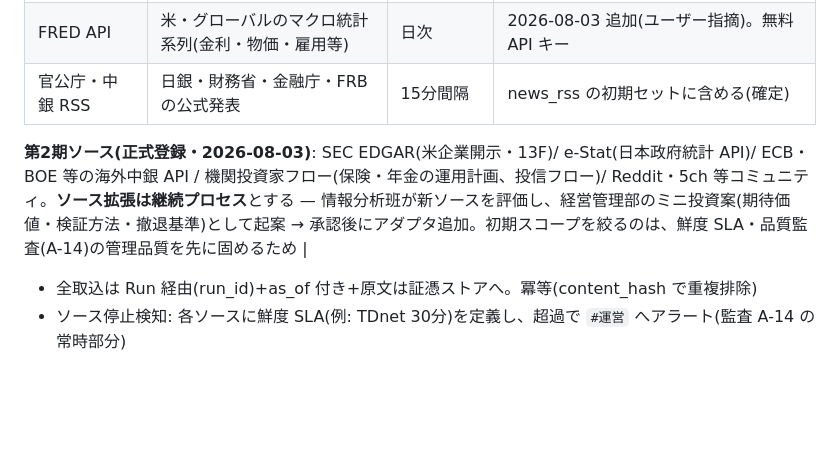
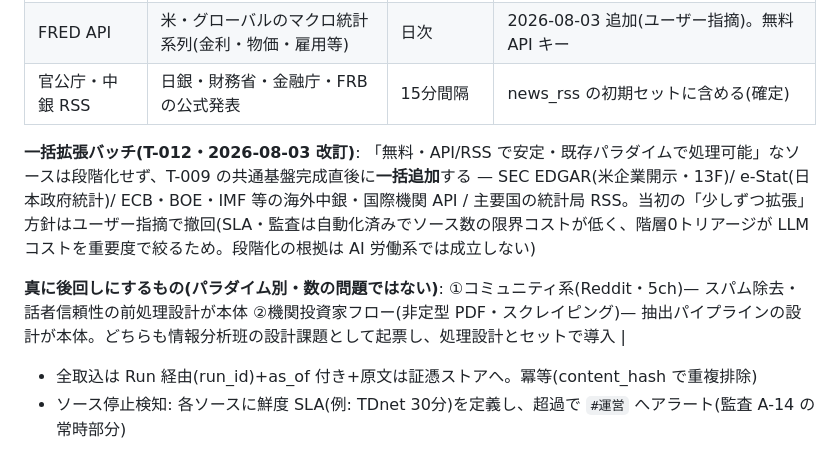
Before and after one commit to klonyapin/ryza, a Markdown page: docs/design/20-research.md, the part around the change. Rendered like a GitHub page; blank space fills up the shorter version.

Commit message:
docs: 段階的ソース拡張を撤回(ユーザー指摘)— 一括拡張バッチ T-012 発行、真の後回しはパラダイム別のみ
Co-Authored-By: Claude Fable 5 <noreply@anthropic.com>

```diff
--- a/docs/design/20-research.md
+++ b/docs/design/20-research.md
@@ -37,7 +37,9 @@ flowchart LR
 | FRED API | 米・グローバルのマクロ統計系列(金利・物価・雇用等) | 日次 | 2026-08-03 追加(ユーザー指摘)。無料 API キー |
 | 官公庁・中銀 RSS | 日銀・財務省・金融庁・FRB の公式発表 | 15分間隔 | news_rss の初期セットに含める(確定) |
 
-**第2期ソース(正式登録・2026-08-03)**: SEC EDGAR(米企業開示・13F)/ e-Stat(日本政府統計 API)/ ECB・BOE 等の海外中銀 API / 機関投資家フロー(保険・年金の運用計画、投信フロー)/ Reddit・5ch 等コミュニティ。**ソース拡張は継続プロセス**とする — 情報分析班が新ソースを評価し、経営管理部のミニ投資案(期待価値・検証方法・撤退基準)として起案 → 承認後にアダプタ追加。初期スコープを絞るのは、鮮度 SLA・品質監査(A-14)の管理品質を先に固めるため |
+**一括拡張バッチ(T-012・2026-08-03 改訂)**: 「無料・API/RSS で安定・既存パラダイムで処理可能」なソースは段階化せず、T-009 の共通基盤完成直後に**一括追加**する — SEC EDGAR(米企業開示・13F)/ e-Stat(日本政府統計)/ ECB・BOE・IMF 等の海外中銀・国際機関 API / 主要国の統計局 RSS。当初の「少しずつ拡張」方針はユーザー指摘で撤回(SLA・監査は自動化済みでソース数の限界コストが低く、階層0トリアージが LLM コストを重要度で絞るため。段階化の根拠は AI 労働系では成立しない)
+
+**真に後回しにするもの(パラダイム別・数の問題ではない)**: ①コミュニティ系(Reddit・5ch)— スパム除去・話者信頼性の前処理設計が本体 ②機関投資家フロー(非定型 PDF・スクレイピング)— 抽出パイプラインの設計が本体。どちらも情報分析班の設計課題として起票し、処理設計とセットで導入 |
 
 - 全取込は Run 経由(run_id)+as_of 付き+原文は証憑ストアへ。冪等(content_hash で重複排除)
 - ソース停止検知: 各ソースに鮮度 SLA(例: TDnet 30分)を定義し、超過で `#運営` へアラート(監査 A-14 の常時部分)
```
Also changed, not shown: docs/tasks/T-012-ingestion-batch2.md (added, +27 -0 lines).
